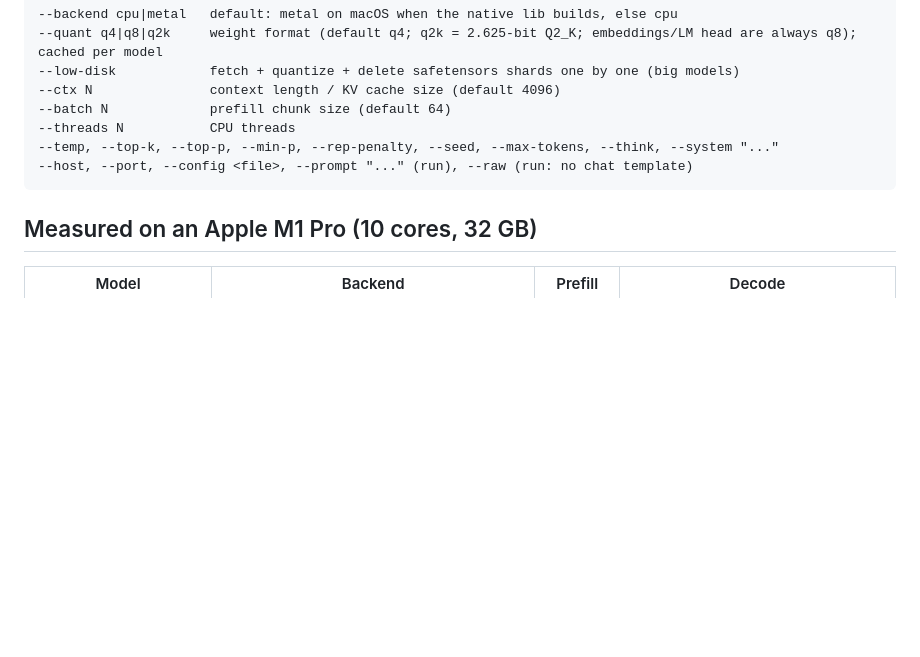
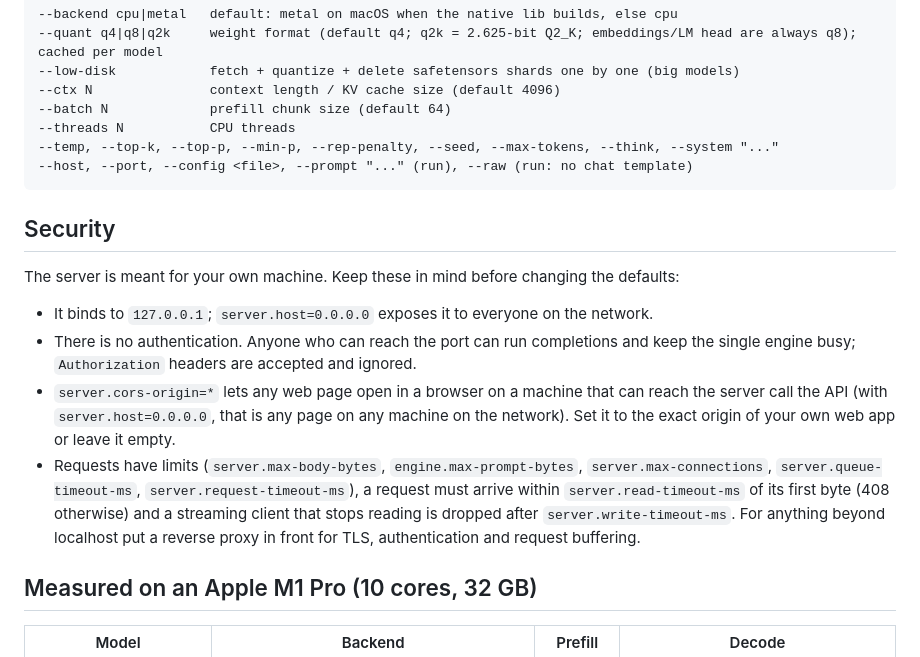
Before and after one commit to beniaminp/jllm-serve, a Markdown page: README.md, the part around the change. GitHub-like rendering; blank space fills up the shorter version.

Commit message:
readme: security section (loopback binding, no authentication, CORS and 0.0.0.0, limits, reverse proxy)

````diff
--- a/README.md
+++ b/README.md
@@ -107,6 +107,22 @@ Short flags:
 --host, --port, --config <file>, --prompt "..." (run), --raw (run: no chat template)
 ```
 
+## Security
+
+The server is meant for your own machine. Keep these in mind before changing the defaults:
+
+- It binds to `127.0.0.1`; `server.host=0.0.0.0` exposes it to everyone on the network.
+- There is no authentication. Anyone who can reach the port can run completions and keep the single engine
+  busy; `Authorization` headers are accepted and ignored.
+- `server.cors-origin=*` lets any web page open in a browser on a machine that can reach the server call the API
+  (with `server.host=0.0.0.0`, that is any page on any machine on the network). Set it to the exact origin of
+  your own web app or leave it empty.
+- Requests have limits (`server.max-body-bytes`, `engine.max-prompt-bytes`, `server.max-connections`,
+  `server.queue-timeout-ms`, `server.request-timeout-ms`), a request must arrive within
+  `server.read-timeout-ms` of its first byte (408 otherwise) and a streaming client that stops reading is
+  dropped after `server.write-timeout-ms`. For anything beyond localhost put a reverse proxy in front for TLS,
+  authentication and request buffering.
+
 ## Measured on an Apple M1 Pro (10 cores, 32 GB)
 
 | Model | Backend | Prefill | Decode |
````
